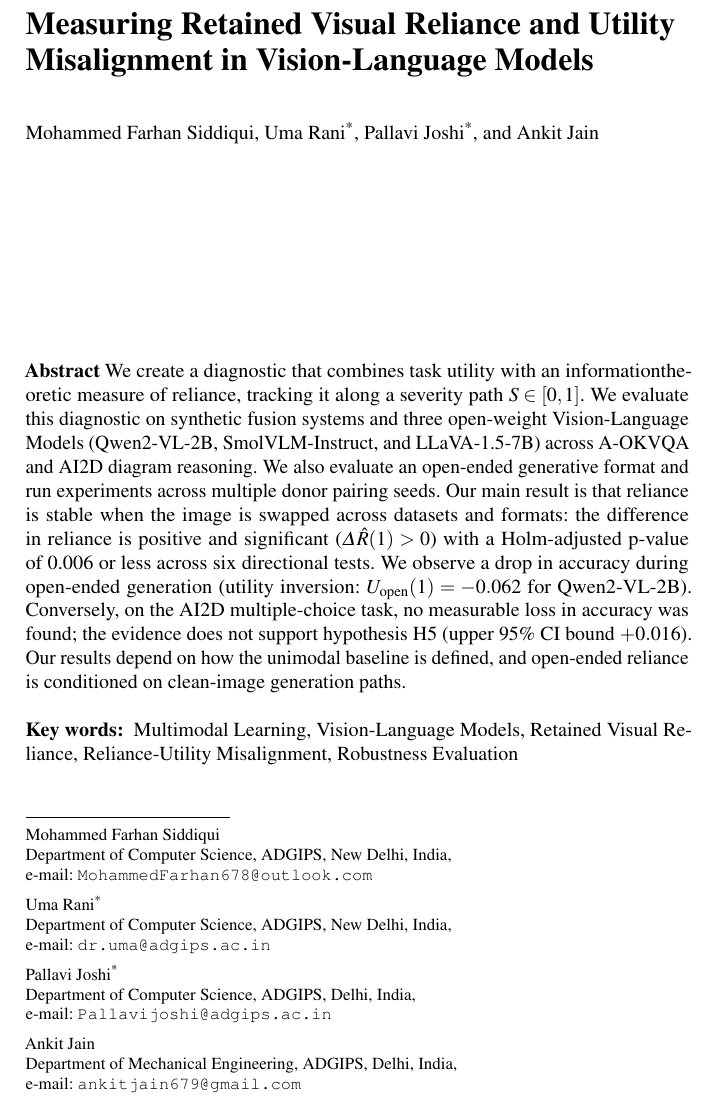
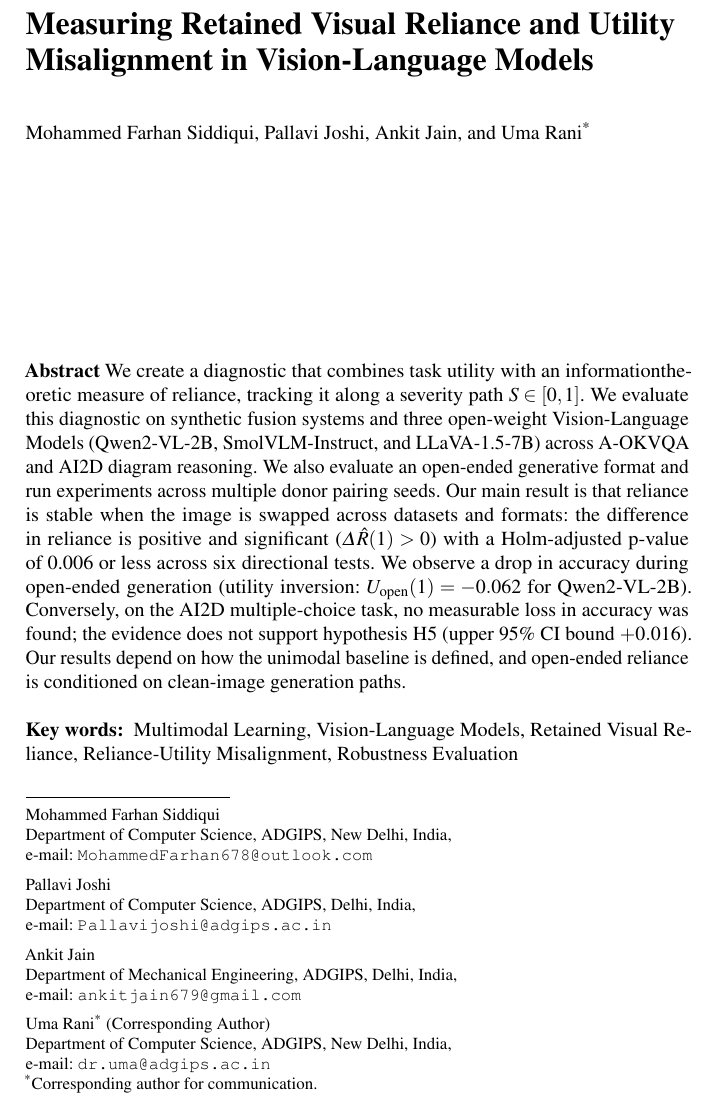
Before and after one commit to Stealth768/reliance-utility, a LaTeX thesis (paper_extended/main.tex): part of page 1 of 13, cut so that both start at the same text. Compiled offline with pdfLaTeX.

Commit message:
Update author order: Siddiqui, Joshi, Jain, Rani* (Corresponding Author)

```diff
--- a/paper_extended/main.tex
+++ b/paper_extended/main.tex
@@ -63,12 +63,12 @@
   \authorrunning{Anonymous Authors}
   \institute{Anonymous Authors \at Anonymous Institution, Anonymous Address}
 \else
-  \author{Mohammed Farhan Siddiqui, Uma Rani\textsuperscript{*}, Pallavi Joshi\textsuperscript{*}, and Ankit Jain}
-  \authorrunning{M. F. Siddiqui, U. Rani, P. Joshi, and A. Jain}
+  \author{Mohammed Farhan Siddiqui, Pallavi Joshi, Ankit Jain, and Uma Rani\textsuperscript{*}}
+  \authorrunning{M. F. Siddiqui, P. Joshi, A. Jain, and U. Rani}
   \institute{Mohammed Farhan Siddiqui \at Department of Computer Science, ADGIPS, New Delhi, India, \\ \email{MohammedFarhan678@outlook.com}
-  \and Uma Rani\textsuperscript{*} \at Department of Computer Science, ADGIPS, New Delhi, India, \\ \email{dr.uma@adgips.ac.in}
-  \and Pallavi Joshi\textsuperscript{*} \at Department of Computer Science, ADGIPS, Delhi, India, \\ \email{Pallavijoshi@adgips.ac.in}
-  \and Ankit Jain \at Department of Mechanical Engineering, ADGIPS, Delhi, India, \\ \email{ankitjain679@gmail.com}}
+  \and Pallavi Joshi \at Department of Computer Science, ADGIPS, Delhi, India, \\ \email{Pallavijoshi@adgips.ac.in}
+  \and Ankit Jain \at Department of Mechanical Engineering, ADGIPS, Delhi, India, \\ \email{ankitjain679@gmail.com}
+  \and Uma Rani\textsuperscript{*} (Corresponding Author) \at Department of Computer Science, ADGIPS, New Delhi, India, \\ \email{dr.uma@adgips.ac.in} \\ \textsuperscript{*}Corresponding author for communication.}
 \fi
 
 \maketitle
```
